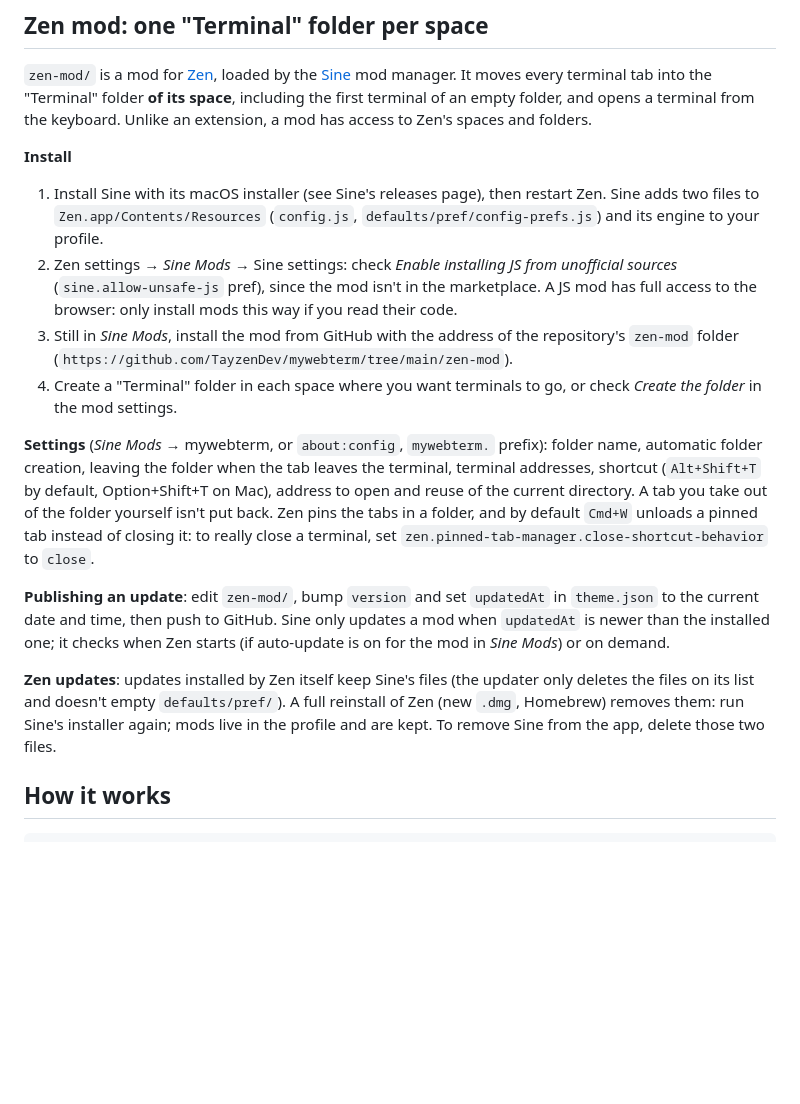
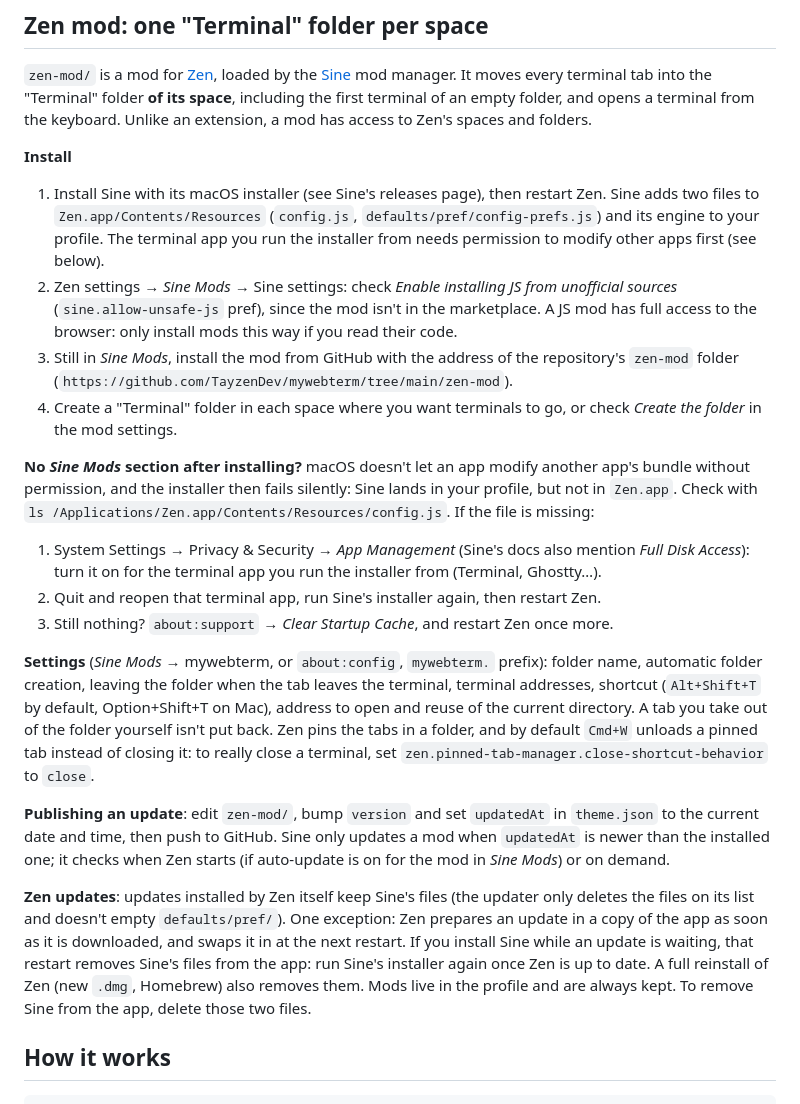
Before and after one commit to TayzenDev/mywebterm, a Markdown page: README.md, the part around the change. Rendered like a GitHub page; blank space fills up the shorter version.

Commit message:
Document Sine install pitfalls on macOS
- Explain that Sine's installer needs App Management permission for the
  terminal it runs from, and fails silently without it.
- Note that installing Sine while a Zen update is staged loses Sine's
  files at the next restart.

Co-Authored-By: Claude Opus 5.5 (1M context) <noreply@anthropic.com>

```diff
--- a/README.md
+++ b/README.md
@@ -219,7 +219,8 @@ terminal from the keyboard. Unlike an extension, a mod has access to Zen's space
 **Install**
 1. Install Sine with its macOS installer (see Sine's releases page), then restart Zen. Sine adds
    two files to `Zen.app/Contents/Resources` (`config.js`, `defaults/pref/config-prefs.js`) and its
-   engine to your profile.
+   engine to your profile. The terminal app you run the installer from needs permission to modify
+   other apps first (see below).
 2. Zen settings → *Sine Mods* → Sine settings: check *Enable installing JS from unofficial sources*
    (`sine.allow-unsafe-js` pref), since the mod isn't in the marketplace. A JS mod has full access
    to the browser: only install mods this way if you read their code.
@@ -227,6 +228,15 @@ terminal from the keyboard. Unlike an extension, a mod has access to Zen's space
    `zen-mod` folder (`https://github.com/TayzenDev/mywebterm/tree/main/zen-mod`).
 4. Create a "Terminal" folder in each space where you want terminals to go, or check *Create the
    folder* in the mod settings.
+
+**No *Sine Mods* section after installing?** macOS doesn't let an app modify another app's bundle
+without permission, and the installer then fails silently: Sine lands in your profile, but not in
+`Zen.app`. Check with `ls /Applications/Zen.app/Contents/Resources/config.js`. If the file is
+missing:
+1. System Settings → Privacy & Security → *App Management* (Sine's docs also mention *Full Disk
+   Access*): turn it on for the terminal app you run the installer from (Terminal, Ghostty…).
+2. Quit and reopen that terminal app, run Sine's installer again, then restart Zen.
+3. Still nothing? `about:support` → *Clear Startup Cache*, and restart Zen once more.
 
 **Settings** (*Sine Mods* → mywebterm, or `about:config`, `mywebterm.` prefix): folder name,
 automatic folder creation, leaving the folder when the tab leaves the terminal, terminal
@@ -241,9 +251,12 @@ than the installed one; it checks when Zen starts (if auto-update is on for the
 Mods*) or on demand.
 
 **Zen updates**: updates installed by Zen itself keep Sine's files (the updater only deletes the
-files on its list and doesn't empty `defaults/pref/`). A full reinstall of Zen (new `.dmg`,
-Homebrew) removes them: run Sine's installer again; mods live in the profile and are kept. To
-remove Sine from the app, delete those two files.
+files on its list and doesn't empty `defaults/pref/`). One exception: Zen prepares an update in a
+copy of the app as soon as it is downloaded, and swaps it in at the next restart. If you install
+Sine while an update is waiting, that restart removes Sine's files from the app: run Sine's
+installer again once Zen is up to date. A full reinstall of Zen (new `.dmg`, Homebrew) also removes
+them. Mods live in the profile and are always kept. To remove Sine from the app, delete those two
+files.
 
 ## How it works
 
```
